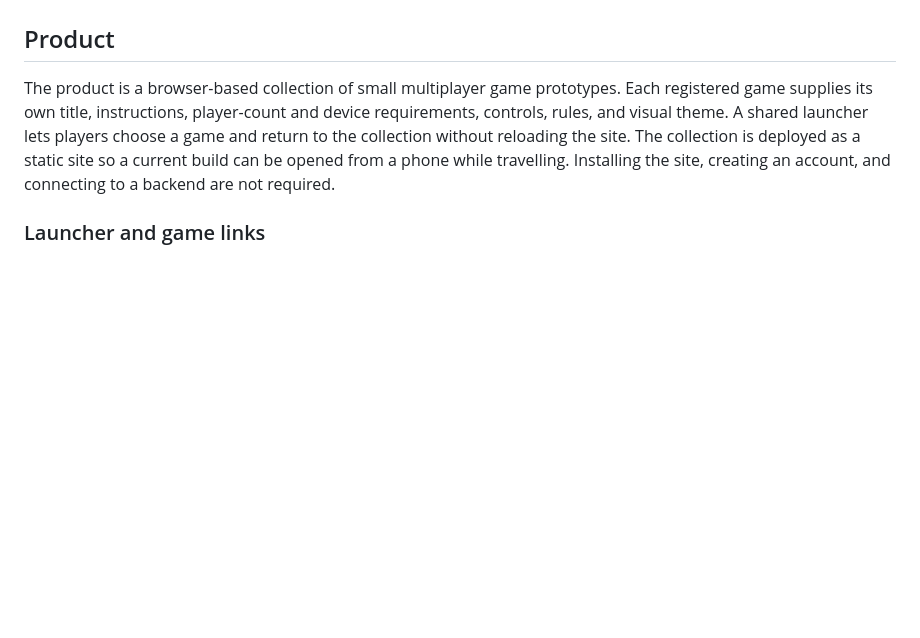
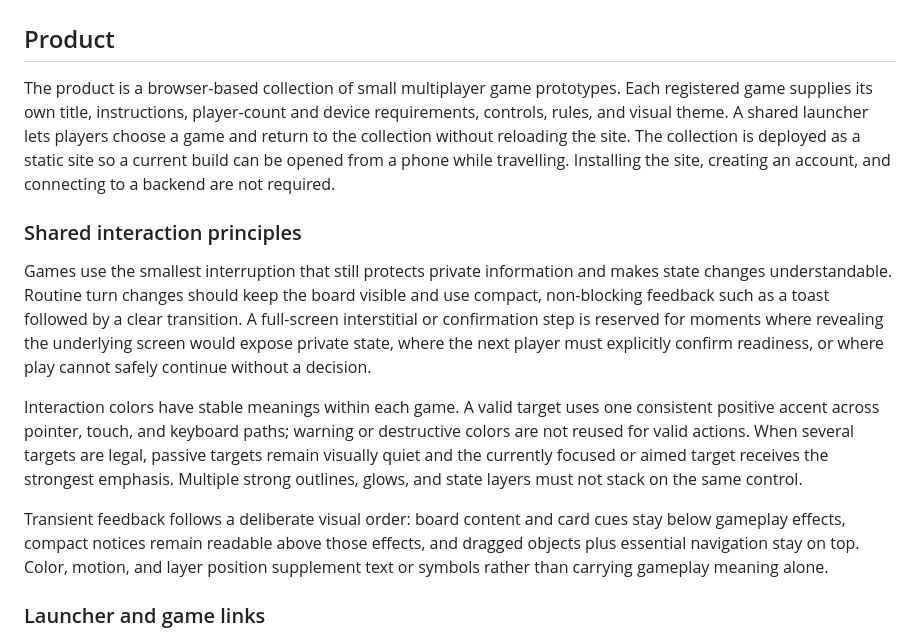
Before and after one commit to KronbergerSpiele/Haken, a Markdown page: DESIGN.md, the part around the change. Rendered like a GitHub page; blank space fills up the shorter version.

```diff
--- a/DESIGN.md
+++ b/DESIGN.md
@@ -9,6 +9,29 @@ players choose a game and return to the collection without reloading the site.
 The collection is deployed as a static site so a current build can be opened
 from a phone while travelling. Installing the site, creating an account, and
 connecting to a backend are not required.
+
+### Shared interaction principles
+
+Games use the smallest interruption that still protects private information and
+makes state changes understandable. Routine turn changes should keep the board
+visible and use compact, non-blocking feedback such as a toast followed by a
+clear transition. A full-screen interstitial or confirmation step is reserved
+for moments where revealing the underlying screen would expose private state,
+where the next player must explicitly confirm readiness, or where play cannot
+safely continue without a decision.
+
+Interaction colors have stable meanings within each game. A valid target uses
+one consistent positive accent across pointer, touch, and keyboard paths;
+warning or destructive colors are not reused for valid actions. When several
+targets are legal, passive targets remain visually quiet and the currently
+focused or aimed target receives the strongest emphasis. Multiple strong
+outlines, glows, and state layers must not stack on the same control.
+
+Transient feedback follows a deliberate visual order: board content and card
+cues stay below gameplay effects, compact notices remain readable above those
+effects, and dragged objects plus essential navigation stay on top. Color,
+motion, and layer position supplement text or symbols rather than carrying
+gameplay meaning alone.
 
 ### Launcher and game links
 
```
Also changed, not shown: TECHNICAL_DESIGN.md (+28 -1 lines).
